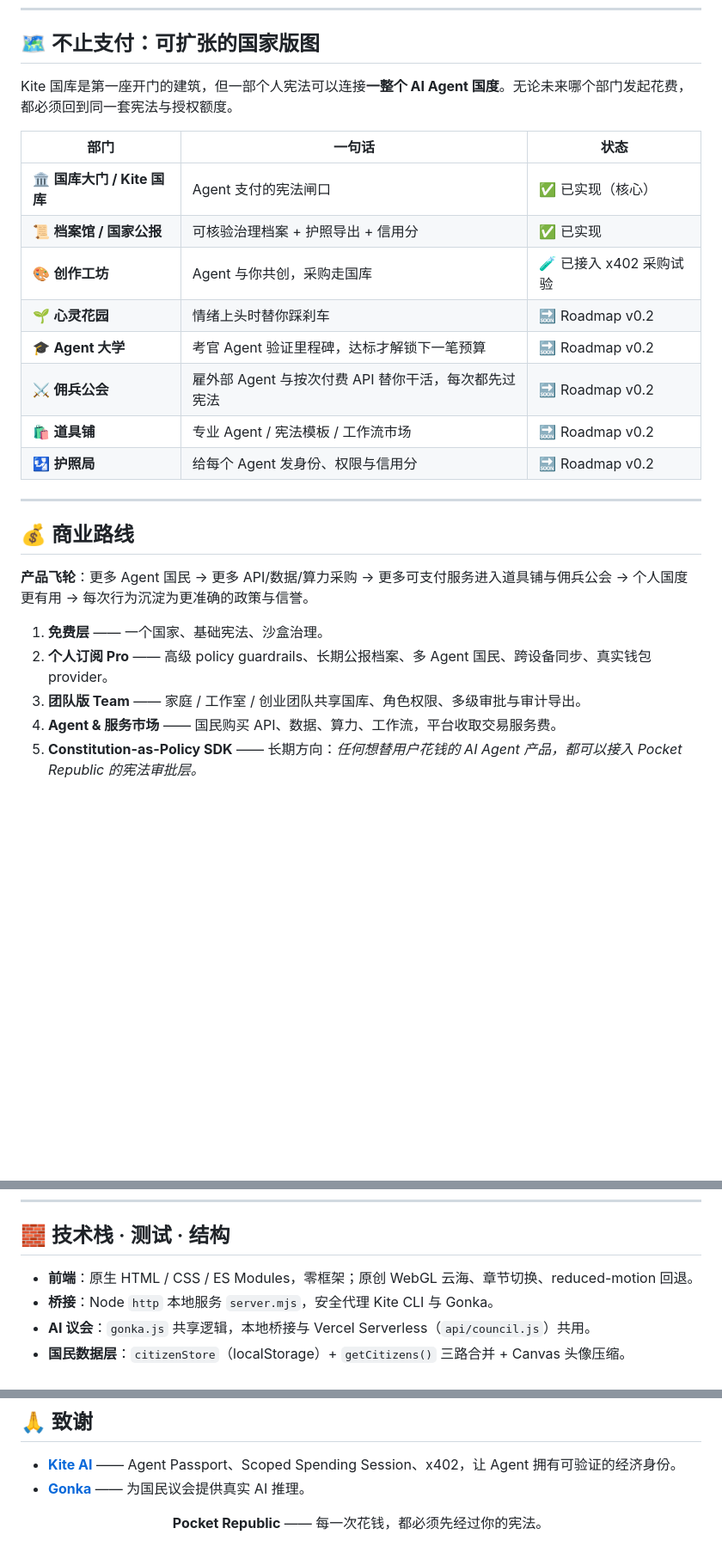
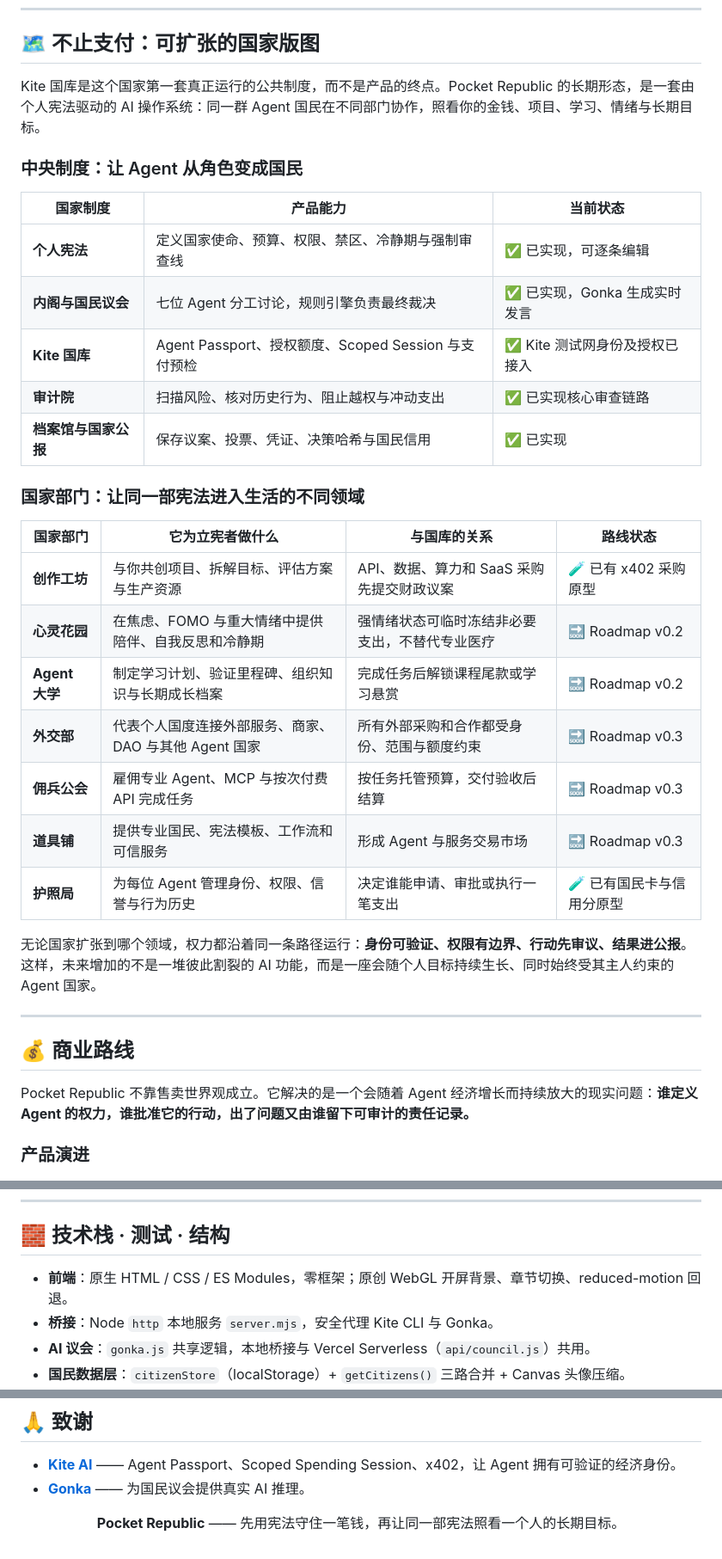
Before and after one commit to LierMi/pocket-republic, a Markdown page: README.md, 3 parts joined by grey strips. Shown at 86% size. Drawn GitHub-style; blank space fills up the shorter version.

Commit message:
Expand Pocket Republic product vision

```diff
--- a/README.md
+++ b/README.md
@@ -161,28 +174,37 @@ w 随公报笔数增长（约 4 笔后饱和到 0.6）
 
 ## 🗺️ 不止支付：可扩张的国家版图
 
-Kite 国库是第一座开门的建筑，但一部个人宪法可以连接**一整个 AI Agent 国度**。无论未来哪个部门发起花费，都必须回到同一套宪法与授权额度。
+Kite 国库是这个国家第一套真正运行的公共制度，而不是产品的终点。Pocket Republic 的长期形态，是一套由个人宪法驱动的 AI 操作系统：同一群 Agent 国民在不同部门协作，照看你的金钱、项目、学习、情绪与长期目标。
 
-| 部门 | 一句话 | 状态 |
+### 中央制度：让 Agent 从角色变成国民
+
+| 国家制度 | 产品能力 | 当前状态 |
 | --- | --- | --- |
-| 🏛️ **国库大门 / Kite 国库** | Agent 支付的宪法闸口 | ✅ 已实现（核心） |
-| 📜 **档案馆 / 国家公报** | 可核验治理档案 + 护照导出 + 信用分 | ✅ 已实现 |
-| 🎨 **创作工坊** | Agent 与你共创，采购走国库 | 🧪 已接入 x402 采购试验 |
-| 🌱 **心灵花园** | 情绪上头时替你踩刹车 | 🔜 Roadmap v0.2 |
-| 🎓 **Agent 大学** | 考官 Agent 验证里程碑，达标才解锁下一笔预算 | 🔜 Roadmap v0.2 |
-| ⚔️ **佣兵公会** | 雇外部 Agent 与按次付费 API 替你干活，每次都先过宪法 | 🔜 Roadmap v0.2 |
-| 🛍️ **道具铺** | 专业 Agent / 宪法模板 / 工作流市场 | 🔜 Roadmap v0.2 |
-| 🛂 **护照局** | 给每个 Agent 发身份、权限与信用分 | 🔜 Roadmap v0.2 |
+| **个人宪法** | 定义国家使命、预算、权限、禁区、冷静期与强制审查线 | ✅ 已实现，可逐条编辑 |
+| **内阁与国民议会** | 七位 Agent 分工讨论，规则引擎负责最终裁决 | ✅ 已实现，Gonka 生成实时发言 |
+| **Kite 国库** | Agent Passport、授权额度、Scoped Session 与支付预检 | ✅ Kite 测试网身份及授权已接入 |
+| **审计院** | 扫描风险、核对历史行为、阻止越权与冲动支出 | ✅ 已实现核心审查链路 |
+| **档案馆与国家公报** | 保存议案、投票、凭证、决策哈希与国民信用 | ✅ 已实现 |
+
+### 国家部门：让同一部宪法进入生活的不同领域
+
+| 国家部门 | 它为立宪者做什么 | 与国库的关系 | 路线状态 |
+| --- | --- | --- | --- |
+| **创作工坊** | 与你共创项目、拆解目标、评估方案与生产资源 | API、数据、算力和 SaaS 采购先提交财政议案 | 🧪 已有 x402 采购原型 |
+| **心灵花园** | 在焦虑、FOMO 与重大情绪中提供陪伴、自我反思和冷静期 | 强情绪状态可临时冻结非必要支出，不替代专业医疗 | 🔜 Roadmap v0.2 |
+| **Agent 大学** | 制定学习计划、验证里程碑、组织知识与长期成长档案 | 完成任务后解锁课程尾款或学习悬赏 | 🔜 Roadmap v0.2 |
+| **外交部** | 代表个人国度连接外部服务、商家、DAO 与其他 Agent 国家 | 所有外部采购和合作都受身份、范围与额度约束 | 🔜 Roadmap v0.3 |
+| **佣兵公会** | 雇佣专业 Agent、MCP 与按次付费 API 完成任务 | 按任务托管预算，交付验收后结算 | 🔜 Roadmap v0.3 |
+| **道具铺** | 提供专业国民、宪法模板、工作流和可信服务 | 形成 Agent 与服务交易市场 | 🔜 Roadmap v0.3 |
+| **护照局** | 为每位 Agent 管理身份、权限、信誉与行为历史 | 决定谁能申请、审批或执行一笔支出 | 🧪 已有国民卡与信用分原型 |
+
+无论国家扩张到哪个领域，权力都沿着同一条路径运行：**身份可验证、权限有边界、行动先审议、结果进公报**。这样，未来增加的不是一堆彼此割裂的 AI 功能，而是一座会随个人目标持续生长、同时始终受其主人约束的 Agent 国家。
 
 ---
 
 ## 💰 商业路线
 
-**产品飞轮**：更多 Agent 国民 → 更多 API/数据/算力采购 → 更多可支付服务进入道具铺与佣兵公会 → 个人国度更有用 → 每次行为沉淀为更准确的政策与信誉。
+Pocket Republic 不靠售卖世界观成立。它解决的是一个会随着 Agent 经济增长而持续放大的现实问题：**谁定义 Agent 的权力，谁批准它的行动，出了问题又由谁留下可审计的责任记录。**
 
-1. **免费层** —— 一个国家、基础宪法、沙盒治理。
-2. **个人订阅 Pro** —— 高级 policy guardrails、长期公报档案、多 Agent 国民、跨设备同步、真实钱包 provider。
-3. **团队版 Team** —— 家庭 / 工作室 / 创业团队共享国库、角色权限、多级审批与审计导出。
-4. **Agent & 服务市场** —— 国民购买 API、数据、算力、工作流，平台收取交易服务费。
-5. **Constitution-as-Policy SDK** —— 长期方向：*任何想替用户花钱的 AI Agent 产品，都可以接入 Pocket Republic 的宪法审批层。*
+### 产品演进
 
@@ -256,7 +301,7 @@ npm start    # 打开 http://127.0.0.1:5180/?provider=kite
 
 ## 🧱 技术栈 · 测试 · 结构
 
-- **前端**：原生 HTML / CSS / ES Modules，零框架；原创 WebGL 云海、章节切换、reduced-motion 回退。
+- **前端**：原生 HTML / CSS / ES Modules，零框架；原创 WebGL 开屏背景、章节切换、reduced-motion 回退。
 - **桥接**：Node `http` 本地服务 `server.mjs`，安全代理 Kite CLI 与 Gonka。
 - **AI 议会**：`gonka.js` 共享逻辑，本地桥接与 Vercel Serverless（`api/council.js`）共用。
 - **国民数据层**：`citizenStore`（localStorage）+ `getCitizens()` 三路合并 + Canvas 头像压缩。
@@ -291,6 +336,6 @@ pocket-republic/
 
 <div align="center">
 
-**Pocket Republic** —— 每一次花钱，都必须先经过你的宪法。
+**Pocket Republic** —— 先用宪法守住一笔钱，再让同一部宪法照看一个人的长期目标。
 
 </div>
```
Also changed, not shown: other parts of README.md (+43 -7 lines).
